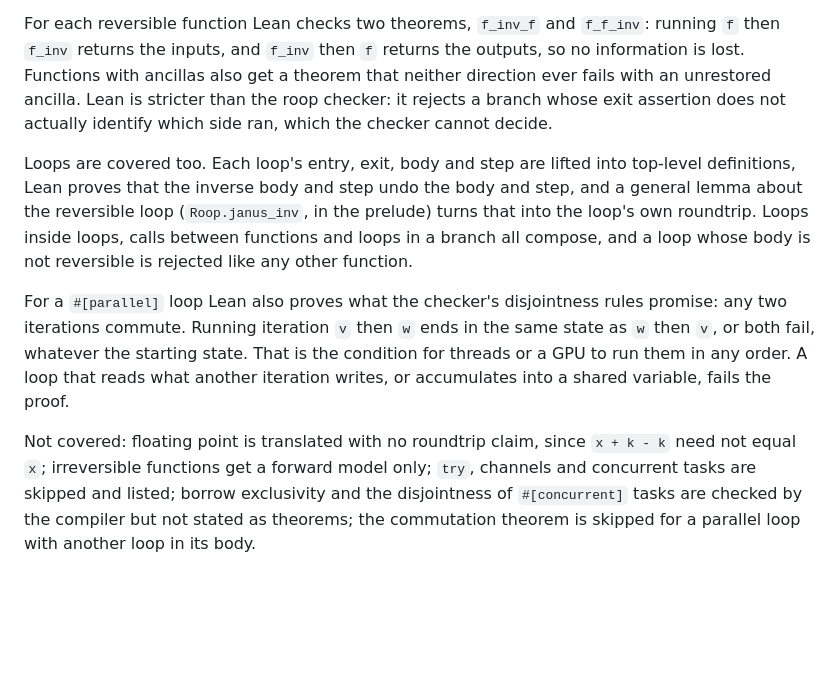
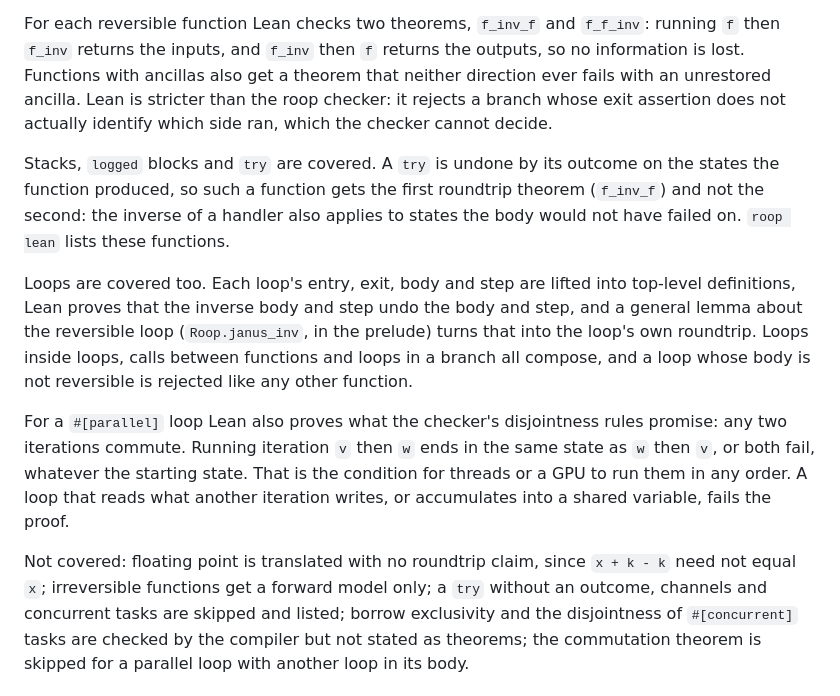
Before and after one commit to afristrup/roop, a Markdown page: README.md, the part around one of its changes. Drawn GitHub-style; blank space fills up the shorter version.

```diff
--- a/README.md
+++ b/README.md
@@ -44,6 +111,11 @@ that neither direction ever fails with an unrestored ancilla. Lean is stricter
 than the roop checker: it rejects a branch whose exit assertion does not
 actually identify which side ran, which the checker cannot decide.
 
+Stacks, `logged` blocks and `try` are covered. A `try` is undone by its outcome
+on the states the function produced, so such a function gets the first roundtrip
+theorem (`f_inv_f`) and not the second: the inverse of a handler also applies to
+states the body would not have failed on. `roop lean` lists these functions.
+
 Loops are covered too. Each loop's entry, exit, body and step are lifted into
 top-level definitions, Lean proves that the inverse body and step undo the body
 and step, and a general lemma about the reversible loop (`Roop.janus_inv`, in the
@@ -60,7 +132,7 @@ proof.
 
 Not covered: floating point is translated with no roundtrip claim, since
 `x + k - k` need not equal `x`; irreversible functions get a forward model only;
-`try`, channels and concurrent tasks are skipped and listed; borrow
+a `try` without an outcome, channels and concurrent tasks are skipped and listed; borrow
 exclusivity and the disjointness of `#[concurrent]` tasks are checked by the
 compiler but not stated as theorems; the commutation theorem is skipped for a
 parallel loop with another loop in its body.
```
Also changed, not shown: other parts of README.md (+68 -1 lines).
